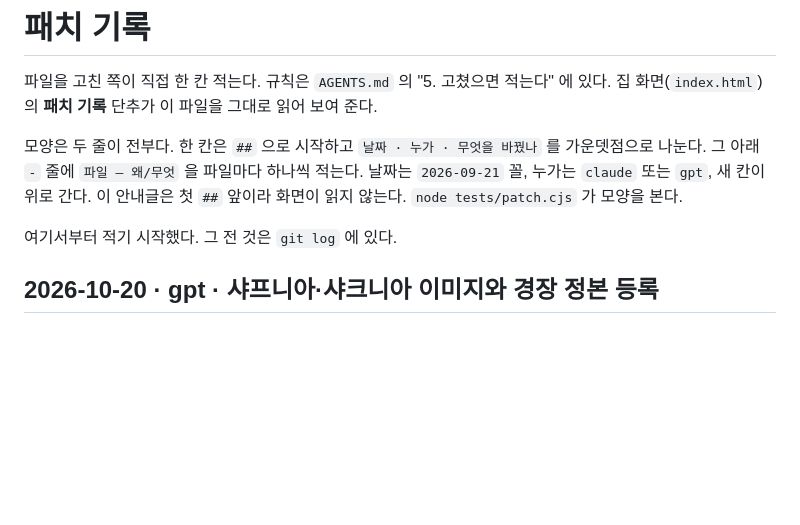
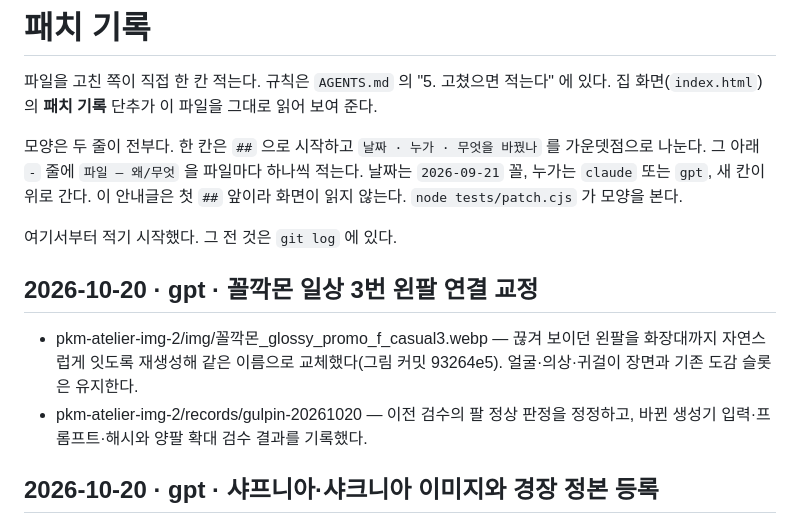
Before and after one commit to polos0117/pkm-atelier, a Markdown page: docs/PATCH.md, the part around the change. Drawn GitHub-style; blank space fills up the shorter version.

Commit message:
Record Gulpin casual3 arm correction and revised QA

```diff
--- a/docs/PATCH.md
+++ b/docs/PATCH.md
@@ -9,6 +9,10 @@
 이 안내글은 첫 `##` 앞이라 화면이 읽지 않는다. `node tests/patch.cjs` 가 모양을 본다.
 
 여기서부터 적기 시작했다. 그 전 것은 `git log` 에 있다.
+
+## 2026-10-20 · gpt · 꼴깍몬 일상 3번 왼팔 연결 교정
+- pkm-atelier-img-2/img/꼴깍몬_glossy_promo_f_casual3.webp — 끊겨 보이던 왼팔을 화장대까지 자연스럽게 잇도록 재생성해 같은 이름으로 교체했다(그림 커밋 93264e5). 얼굴·의상·귀걸이 장면과 기존 도감 슬롯은 유지한다.
+- pkm-atelier-img-2/records/gulpin-20261020 — 이전 검수의 팔 정상 판정을 정정하고, 바뀐 생성기 입력·프롬프트·해시와 양팔 확대 검수 결과를 기록했다.
 
 ## 2026-10-20 · gpt · 샤프니아·샤크니아 이미지와 경장 정본 등록
 - data/face-design.json — 두 캐릭터의 등록 상태와 원작에서 얼굴로 옮긴 근거를 반영했다. 확정한 경장 ①을 후속 생성 정본으로 유지하며 얼굴 선택값은 바꾸지 않았다.
```
